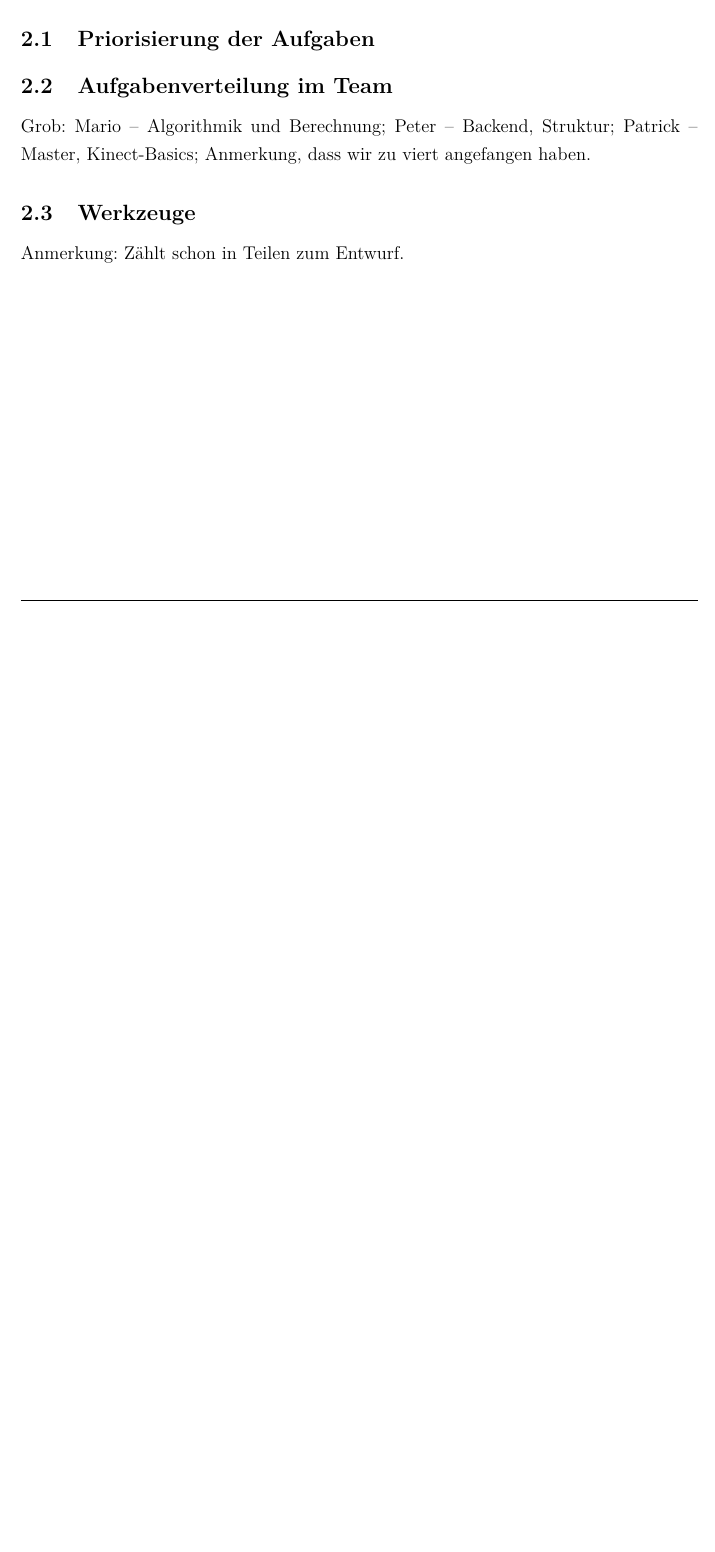
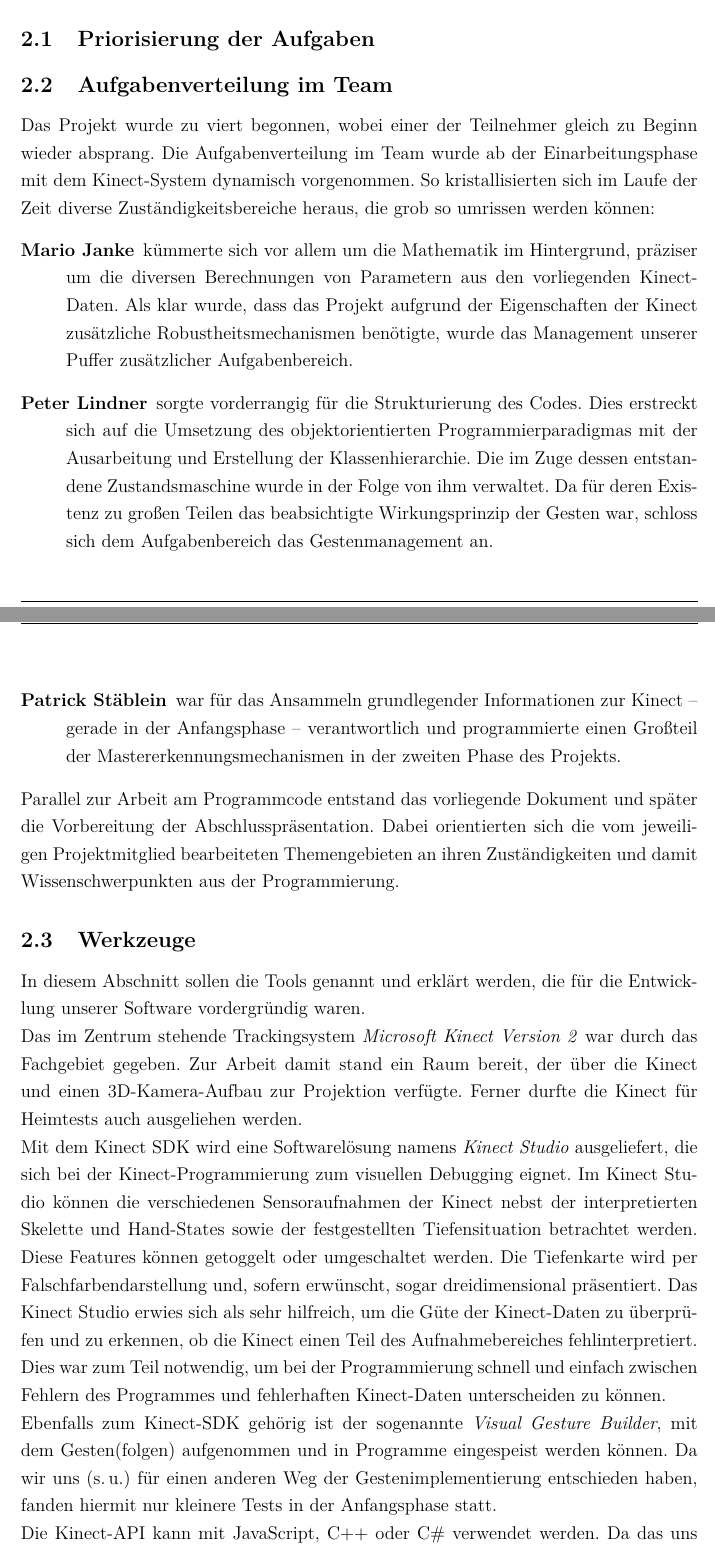
Before and after one commit to peli0451/Kinect2test, a LaTeX document (doc/ps.tex): part of page 7 of 34 before the commit and two parts of pages 7 and 8 of 38 after it, the two joined at a grey line, cut so that both start at the same text, the shorter picture padded with empty space. Compiled offline with pdfLaTeX.

Commit message:
Dokument Struktur, StateMachine, Aufgabenverteilung, Werkzeuge

```diff
--- a/doc/ps.tex
+++ b/doc/ps.tex
@@ -118,15 +90,4 @@ Fachgebiet Graphische Datenverarbeitung}\par
-	\subsection{Priorisierung der Aufgaben}
-	%TODO
-	\subsection{Aufgabenverteilung im Team}
-	%TODO
-	Grob:
-		Mario -- Algorithmik und Berechnung;
-		Peter -- Backend, Struktur;
-		Patrick -- Master, Kinect-Basics;
-	Anmerkung, dass wir zu viert angefangen haben.
-	\subsection{Werkzeuge}
-	%TODO
-	Anmerkung: Zählt schon in Teilen zum Entwurf.
+	\input{sections/vorüberlegungen}
 	%
 	%
 \clearpage
```
Also changed, not shown: doc/sections/datenstrukturen.tex (+9 -1 lines), doc/sections/vorüberlegungen.tex (added, +45 -0 lines), doc/sections/zusammenspiel.tex (+1 -1 lines), doc/pictures/switchstate.png (added), doc/ps.tex (29 more changed lines), 5 other files.
